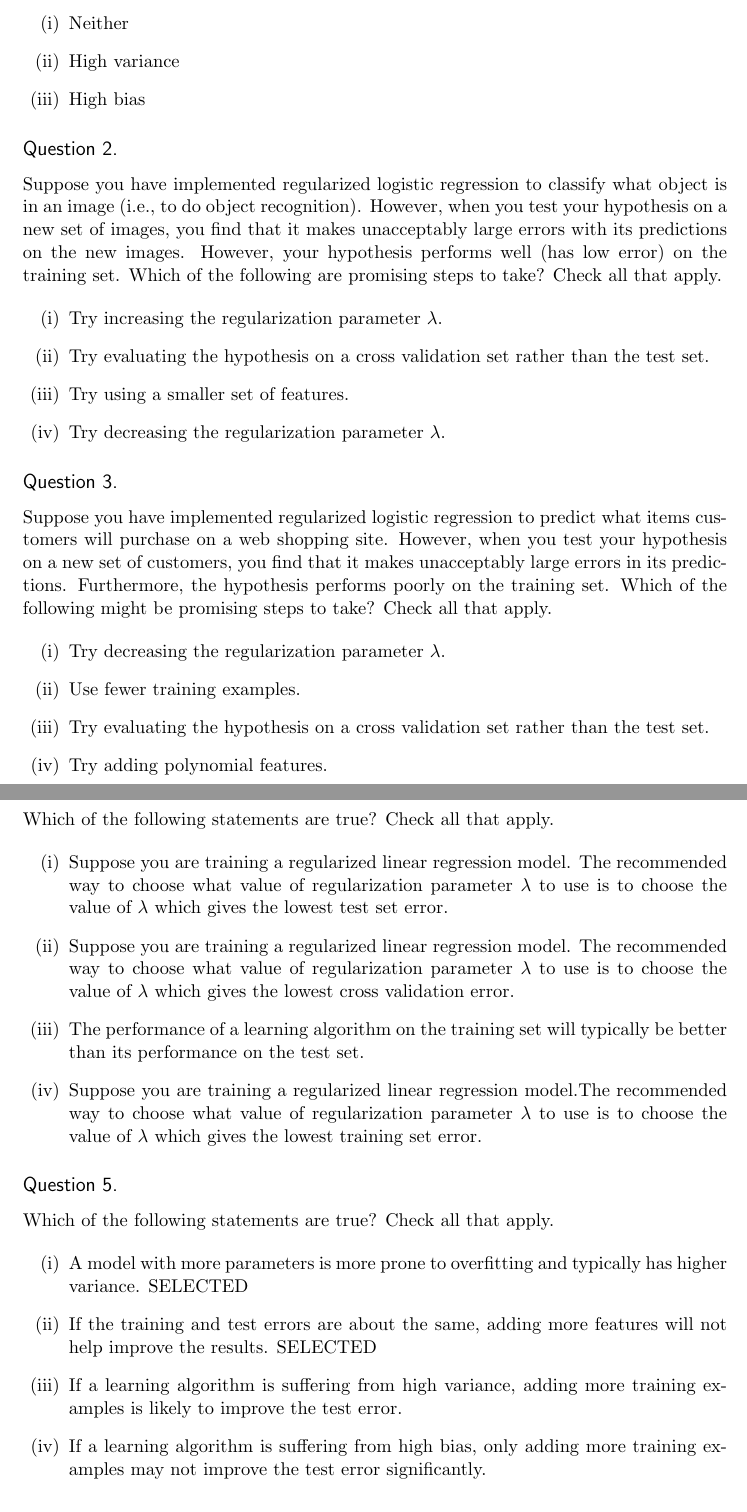
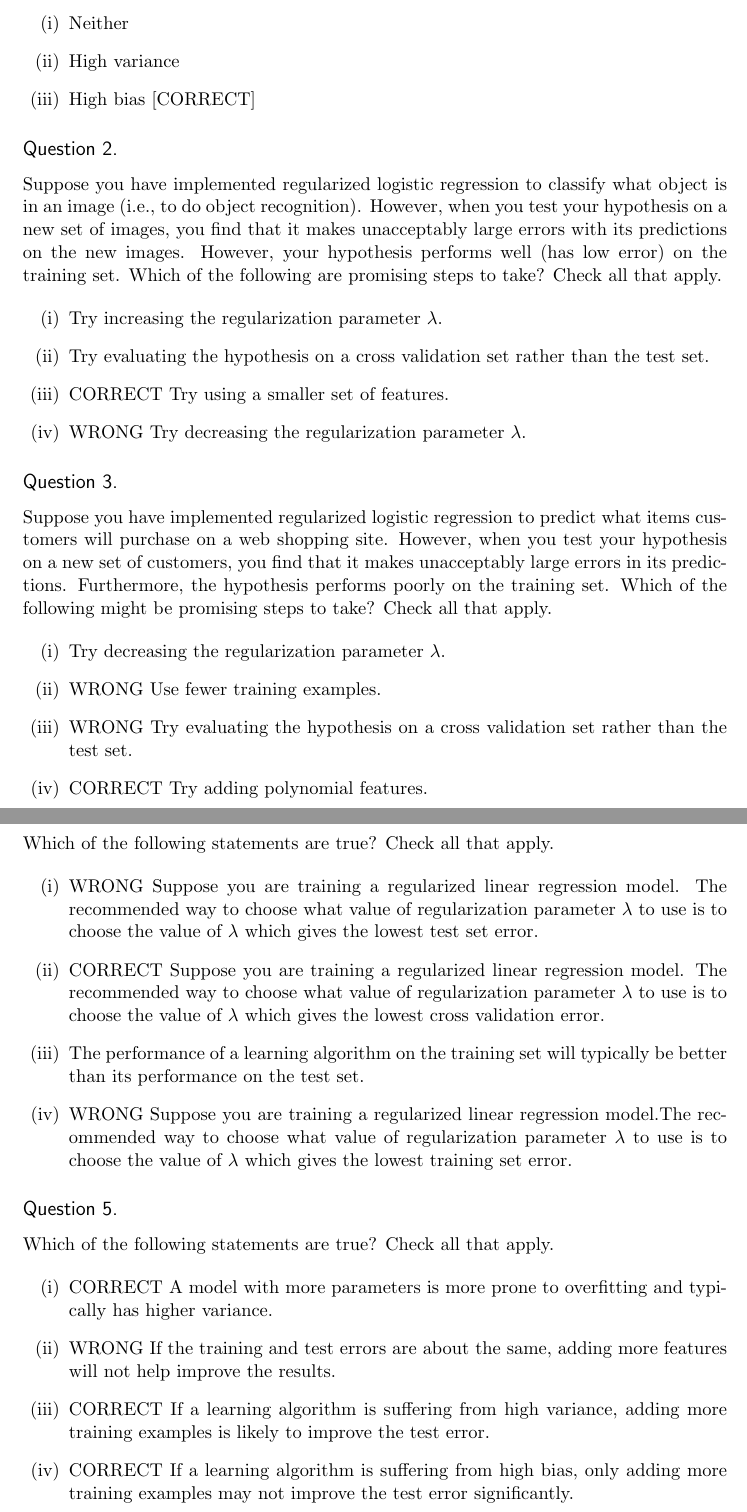
Before and after one commit to DragonflyStats/Coursera-ML, a LaTeX document (QuizNotebook/Week06Quiz.tex): two parts of pages 2 and 3 of 7, joined at a grey line, cut so that both start at the same text. Compiled offline with pdfLaTeX.

Commit message:
Update Week06Quiz.tex

```diff
--- a/QuizNotebook/Week06Quiz.tex
+++ b/QuizNotebook/Week06Quiz.tex
@@ -65,7 +65,7 @@ You train a learning algorithm, and find that it has unacceptably high error on
 
 	\item[(ii)] High variance
 
-	\item[(iii)] High bias
+	\item[(iii)] High bias [CORRECT]
 \end{itemize}
 
 
@@ -79,8 +79,8 @@ Try increasing the regularization parameter $\lambda$.
 \item[(ii)]
 Try evaluating the hypothesis on a cross validation set rather than the test set.
 \item[(iii)]
-Try using a smaller set of features.
-\item[(iv)]
+CORRECT Try using a smaller set of features.
+\item[(iv)] WRONG
 Try decreasing the regularization parameter $\lambda$.
 \end{itemize}
 %-----------------------------------------------------------%
@@ -90,11 +90,11 @@ Suppose you have implemented regularized logistic regression to predict what ite
 \begin{itemize}
 \item[(i)] Try decreasing the regularization parameter $\lambda$.
 
-\item[(ii)] Use fewer training examples.
+\item[(ii)] WRONG Use fewer training examples.
 
-\item[(iii)] Try evaluating the hypothesis on a cross validation set rather than the test set.
+\item[(iii)] WRONG Try evaluating the hypothesis on a cross validation set rather than the test set.
 
-\item[(iv)] Try adding polynomial features.
+\item[(iv)] CORRECT Try adding polynomial features.
 \end{itemize}
 %=====================================================================================%
 \subsection*{Question 4. }
@@ -102,13 +102,13 @@ Which of the following statements are true? Check all that apply.
 
 \begin{itemize}
 	\item[(i)]
-Suppose you are training a regularized linear regression model. The recommended way to choose what value of regularization parameter $\lambda$ to use is to choose the value of $\lambda$ which gives the lowest test set error.
+WRONG Suppose you are training a regularized linear regression model. The recommended way to choose what value of regularization parameter $\lambda$ to use is to choose the value of $\lambda$ which gives the lowest test set error.
 	\item[(ii)]
-Suppose you are training a regularized linear regression model. The recommended way to choose what value of regularization parameter $\lambda$ to use is to choose the value of $\lambda$ which gives the lowest cross validation error.
+CORRECT Suppose you are training a regularized linear regression model. The recommended way to choose what value of regularization parameter $\lambda$ to use is to choose the value of $\lambda$ which gives the lowest cross validation error.
 	\item[(iii)]
 The performance of a learning algorithm on the training set will typically be better than its performance on the test set.
 	\item[(iv)]
-Suppose you are training a regularized linear regression model.The recommended way to choose what value of regularization parameter $\lambda$ to use is to choose the value of $\lambda$ which gives the lowest training set error.
+WRONG Suppose you are training a regularized linear regression model.The recommended way to choose what value of regularization parameter $\lambda$ to use is to choose the value of $\lambda$ which gives the lowest training set error.
 \end{itemize}
 
 %-----------------------------------------------------------%
@@ -117,13 +117,13 @@ Which of the following statements are true? Check all that apply.
 
 \begin{itemize}
 	\item[(i)]
-A model with more parameters is more prone to overfitting and typically has higher variance. SELECTED
+CORRECT A model with more parameters is more prone to overfitting and typically has higher variance.
 	\item[(ii)]
-If the training and test errors are about the same, adding more features will not help improve the results. SELECTED
+WRONG If the training and test errors are about the same, adding more features will not help improve the results.
 	\item[(iii)]
-If a learning algorithm is suffering from high variance, adding more training examples is likely to improve the test error.
+CORRECT If a learning algorithm is suffering from high variance, adding more training examples is likely to improve the test error.
 	\item[(iv)]
-If a learning algorithm is suffering from high bias, only adding more training examples may not improve the test error significantly.
+CORRECT If a learning algorithm is suffering from high bias, only adding more training examples may not improve the test error significantly.
 \end{itemize}
 %=================================================================%
 \newpage
```
